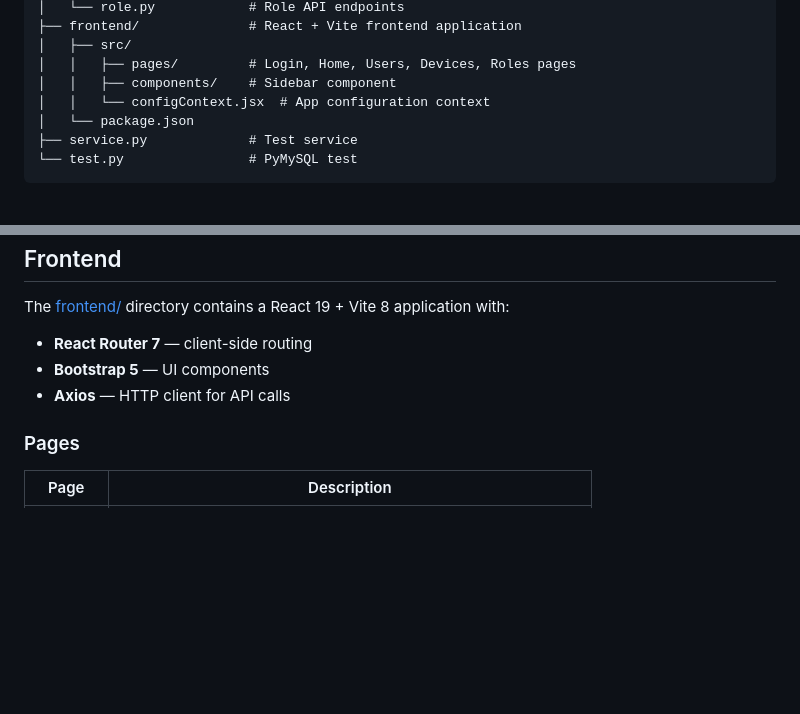
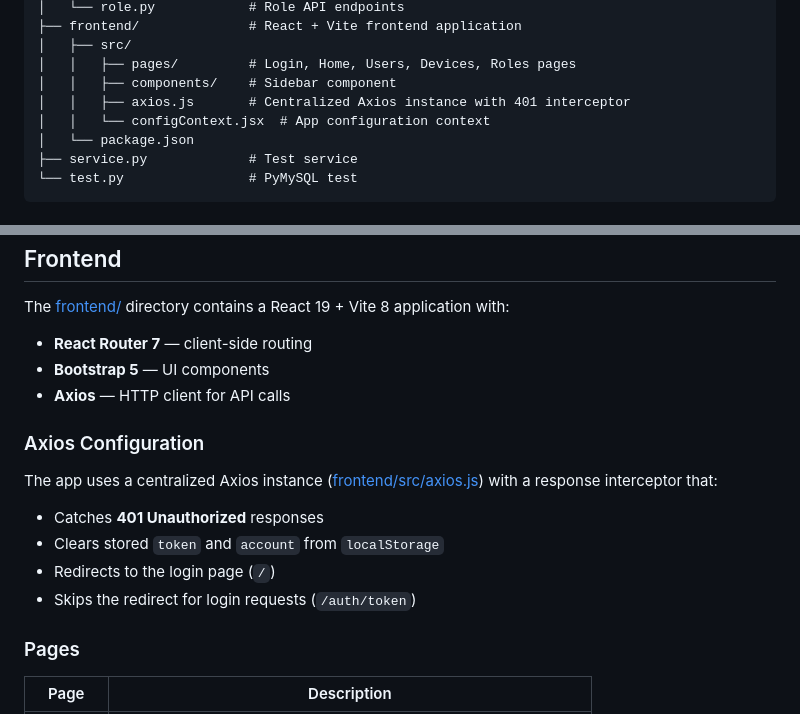
Before and after one commit to linchen91/fastapi-postgres-ai, a Markdown page: README.md, 2 parts joined by grey strips. Rendered like a GitHub page; blank space fills up the shorter version.

Commit message:
Update README with Axios configuration

```diff
--- a/README.md
+++ b/README.md
@@ -31,6 +31,7 @@ FastAPI REST API with MySQL database using SQLAlchemy ORM, featuring JWT authent
 │   ├── src/
 │   │   ├── pages/         # Login, Home, Users, Devices, Roles pages
 │   │   ├── components/    # Sidebar component
+│   │   ├── axios.js       # Centralized Axios instance with 401 interceptor
 │   │   └── configContext.jsx  # App configuration context
 │   └── package.json
 ├── service.py             # Test service
@@ -186,6 +187,15 @@ The [frontend/](frontend/) directory contains a React 19 + Vite 8 application wi
 - **Bootstrap 5** — UI components
 - **Axios** — HTTP client for API calls
 
+### Axios Configuration
+
+The app uses a centralized Axios instance ([frontend/src/axios.js](frontend/src/axios.js)) with a response interceptor that:
+
+- Catches **401 Unauthorized** responses
+- Clears stored `token` and `account` from `localStorage`
+- Redirects to the login page (`/`)
+- Skips the redirect for login requests (`/auth/token`)
+
 ### Pages
 
 | Page | Description |
```
